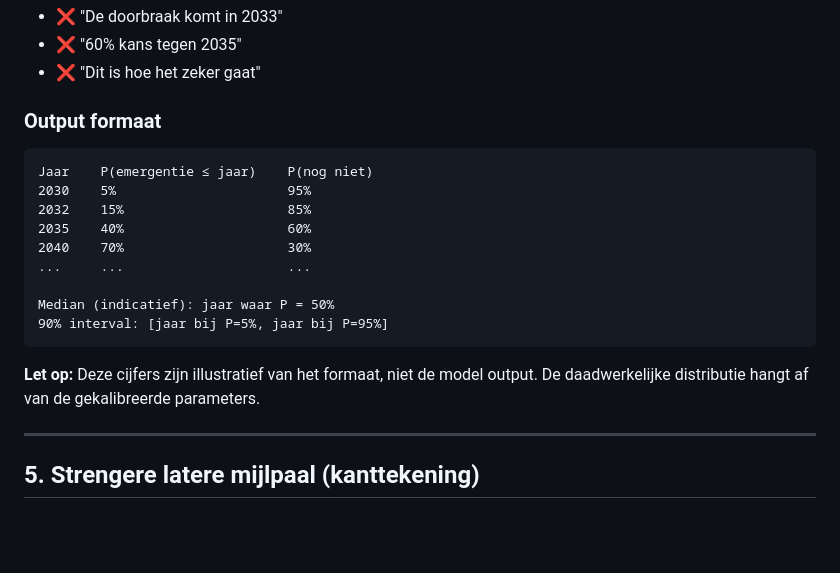
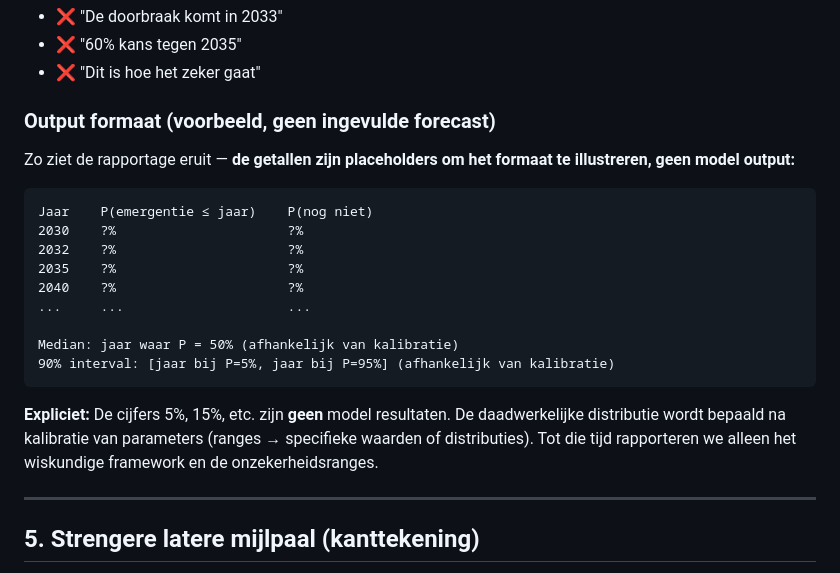
Before and after one commit to lennertvhoy/moltbook-session, a Markdown page: content/06-forecast.md, the part around the change. Rendered like a GitHub page; blank space fills up the shorter version.

Commit message:
Make output table explicitly format example only
Changed output format section to use ?%% placeholders instead of illustrative numbers. Added explicit warning that numbers are format placeholders, not model output.

````diff
--- a/content/06-forecast.md
+++ b/content/06-forecast.md
@@ -112,21 +112,23 @@ Dit geeft:
 - ❌ "60% kans tegen 2035"
 - ❌ "Dit is hoe het zeker gaat"
 
-### Output formaat
+### Output formaat (voorbeeld, geen ingevulde forecast)
+
+Zo ziet de rapportage eruit — **de getallen zijn placeholders om het formaat te illustreren, geen model output:**
 
 ```
 Jaar    P(emergentie ≤ jaar)    P(nog niet)
-2030    5%                      95%
-2032    15%                     85%
-2035    40%                     60%
-2040    70%                     30%
+2030    ?%                      ?%
+2032    ?%                      ?%
+2035    ?%                      ?%
+2040    ?%                      ?%
 ...     ...                     ...
 
-Median (indicatief): jaar waar P = 50%
-90% interval: [jaar bij P=5%, jaar bij P=95%]
+Median: jaar waar P = 50% (afhankelijk van kalibratie)
+90% interval: [jaar bij P=5%, jaar bij P=95%] (afhankelijk van kalibratie)
 ```
 
-**Let op:** Deze cijfers zijn illustratief van het formaat, niet de model output. De daadwerkelijke distributie hangt af van de gekalibreerde parameters.
+**Expliciet:** De cijfers 5%, 15%, etc. zijn **geen** model resultaten. De daadwerkelijke distributie wordt bepaald na kalibratie van parameters (ranges → specifieke waarden of distributies). Tot die tijd rapporteren we alleen het wiskundige framework en de onzekerheidsranges.
 
 ---
 
````
